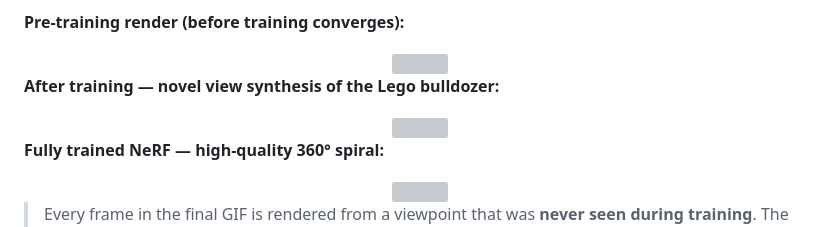
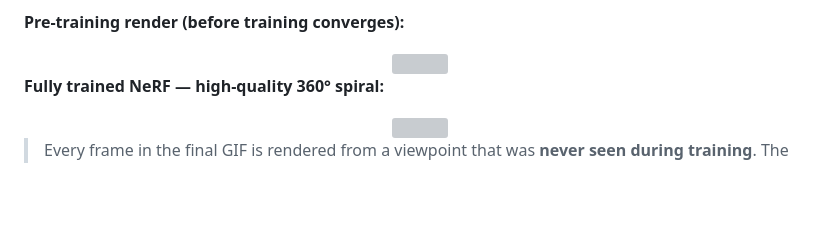
Before and after one commit to omondistanley/Neural-Volume-Rendering, a Markdown page: README.md, the part around the change. Rendered like a GitHub page; blank space fills up the shorter version; grey boxes are pictures that could not be loaded.

Commit message:
Update readme
Removed the section describing the novel view synthesis of the Lego bulldozer.

```diff
--- a/README.md
+++ b/README.md
@@ -234,11 +234,6 @@ Two key design decisions:
 <img src="images/NerfPreTrain.gif" width="380"/>
 </div>
 
-**After training — novel view synthesis of the Lego bulldozer:**
-
-<div align="center">
-<img src="images/part_3.gif" width="420"/>
-</div>
 
 **Fully trained NeRF — high-quality 360° spiral:**
 
```
